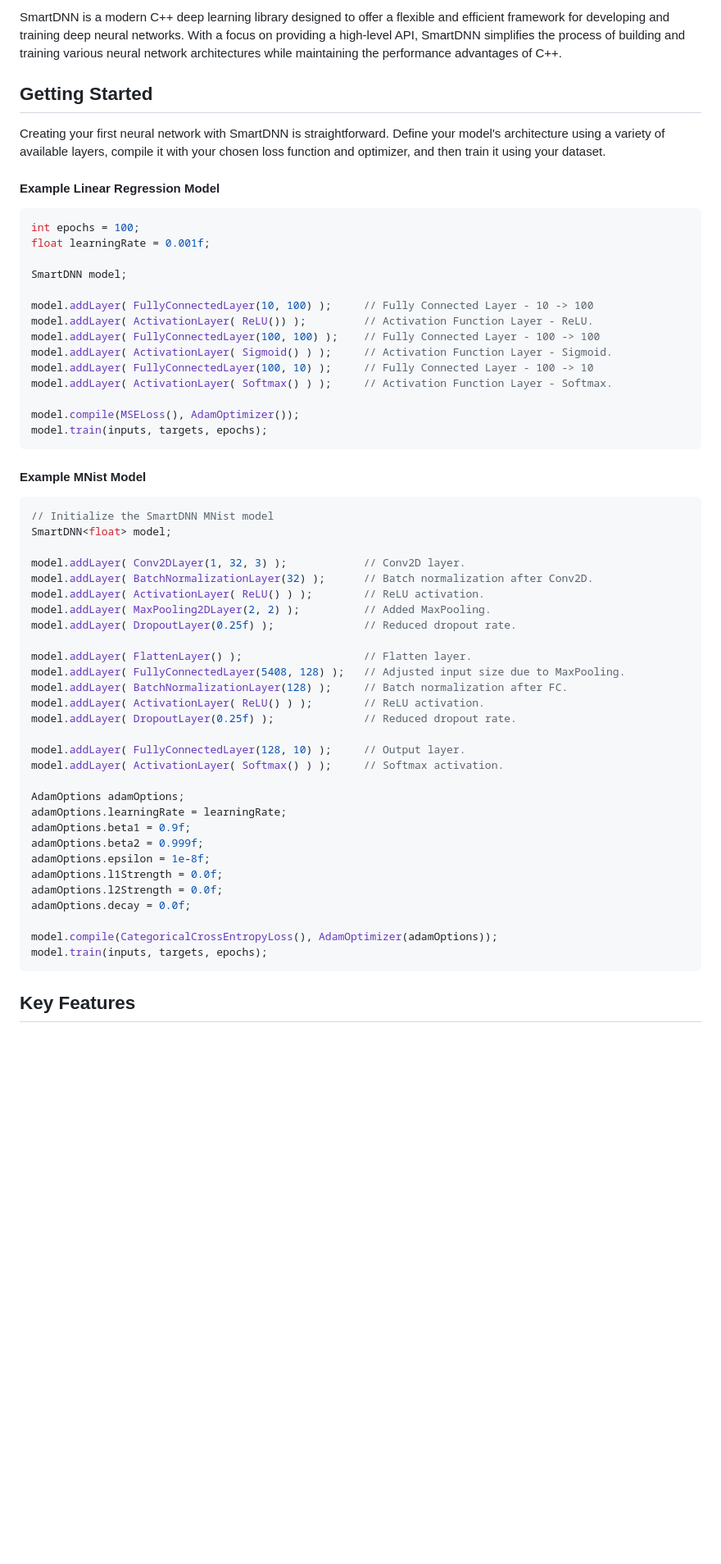
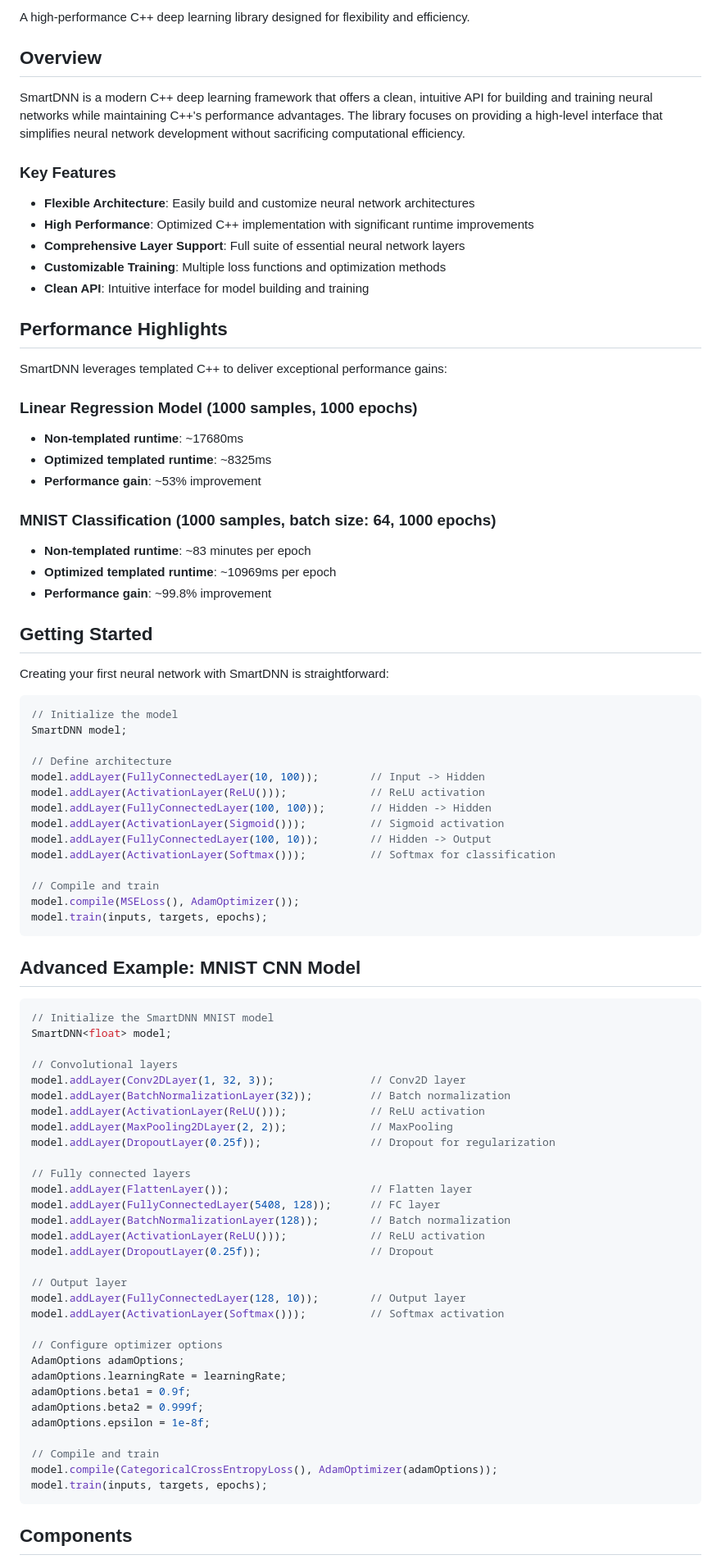
Before and after one commit to A-Georgiou/SmartDNN, a Markdown page: README.md, the part around the change printed below. Shown: that part at 82% size. GitHub-like rendering; blank space fills up the shorter version.

Commit message:
Refine README for better clarity and engagement

````diff
--- a/README.md
+++ b/README.md
@@ -5,62 +6,88 @@
 
-SmartDNN is a modern C++ deep learning library designed to offer a flexible and efficient framework for developing and training deep neural networks. With a focus on providing a high-level API, SmartDNN simplifies the process of building and training various neural network architectures while maintaining the performance advantages of C++.
+A high-performance C++ deep learning library designed for flexibility and efficiency.
+
+## Overview
+
+SmartDNN is a modern C++ deep learning framework that offers a clean, intuitive API for building and training neural networks while maintaining C++'s performance advantages. The library focuses on providing a high-level interface that simplifies neural network development without sacrificing computational efficiency.
+
+### Key Features
+
+- **Flexible Architecture**: Easily build and customize neural network architectures
+- **High Performance**: Optimized C++ implementation with significant runtime improvements
+- **Comprehensive Layer Support**: Full suite of essential neural network layers
+- **Customizable Training**: Multiple loss functions and optimization methods
+- **Clean API**: Intuitive interface for model building and training
+
+## Performance Highlights
+
+SmartDNN leverages templated C++ to deliver exceptional performance gains:
+
+### Linear Regression Model (1000 samples, 1000 epochs)
+- **Non-templated runtime**: ~17680ms
+- **Optimized templated runtime**: ~8325ms
+- **Performance gain**: ~53% improvement
+
+### MNIST Classification (1000 samples, batch size: 64, 1000 epochs)
+- **Non-templated runtime**: ~83 minutes per epoch
+- **Optimized templated runtime**: ~10969ms per epoch
+- **Performance gain**: ~99.8% improvement
 
 ## Getting Started
 
-Creating your first neural network with SmartDNN is straightforward. Define your model's architecture using a variety of available layers, compile it with your chosen loss function and optimizer, and then train it using your dataset.
-
-#### Example Linear Regression Model
+Creating your first neural network with SmartDNN is straightforward:
 
 ```cpp
-int epochs = 100;
-float learningRate = 0.001f;
-
+// Initialize the model
 SmartDNN model;
 
-model.addLayer( FullyConnectedLayer(10, 100) );     // Fully Connected Layer - 10 -> 100
-model.addLayer( ActivationLayer( ReLU()) );         // Activation Function Layer - ReLU.
-model.addLayer( FullyConnectedLayer(100, 100) );    // Fully Connected Layer - 100 -> 100
-model.addLayer( ActivationLayer( Sigmoid() ) );     // Activation Function Layer - Sigmoid.
-model.addLayer( FullyConnectedLayer(100, 10) );     // Fully Connected Layer - 100 -> 10
-model.addLayer( ActivationLayer( Softmax() ) );     // Activation Function Layer - Softmax.
+// Define architecture
+model.addLayer(FullyConnectedLayer(10, 100));        // Input -> Hidden
+model.addLayer(ActivationLayer(ReLU()));             // ReLU activation
+model.addLayer(FullyConnectedLayer(100, 100));       // Hidden -> Hidden
+model.addLayer(ActivationLayer(Sigmoid()));          // Sigmoid activation
+model.addLayer(FullyConnectedLayer(100, 10));        // Hidden -> Output
+model.addLayer(ActivationLayer(Softmax()));          // Softmax for classification
 
+// Compile and train
 model.compile(MSELoss(), AdamOptimizer());
 model.train(inputs, targets, epochs);
 ```
 
-#### Example MNist Model
+## Advanced Example: MNIST CNN Model
 
 ```cpp
-// Initialize the SmartDNN MNist model
+// Initialize the SmartDNN MNIST model
 SmartDNN<float> model;
 
-model.addLayer( Conv2DLayer(1, 32, 3) );            // Conv2D layer.
-model.addLayer( BatchNormalizationLayer(32) );      // Batch normalization after Conv2D.
-model.addLayer( ActivationLayer( ReLU() ) );        // ReLU activation.
-model.addLayer( MaxPooling2DLayer(2, 2) );          // Added MaxPooling.
-model.addLayer( DropoutLayer(0.25f) );              // Reduced dropout rate.
+// Convolutional layers
+model.addLayer(Conv2DLayer(1, 32, 3));               // Conv2D layer
+model.addLayer(BatchNormalizationLayer(32));         // Batch normalization
+model.addLayer(ActivationLayer(ReLU()));             // ReLU activation
+model.addLayer(MaxPooling2DLayer(2, 2));             // MaxPooling
+model.addLayer(DropoutLayer(0.25f));                 // Dropout for regularization
 
-model.addLayer( FlattenLayer() );                   // Flatten layer.
-model.addLayer( FullyConnectedLayer(5408, 128) );   // Adjusted input size due to MaxPooling.
-model.addLayer( BatchNormalizationLayer(128) );     // Batch normalization after FC.
-model.addLayer( ActivationLayer( ReLU() ) );        // ReLU activation.
-model.addLayer( DropoutLayer(0.25f) );              // Reduced dropout rate.
+// Fully connected layers
+model.addLayer(FlattenLayer());                      // Flatten layer
+model.addLayer(FullyConnectedLayer(5408, 128));      // FC layer
+model.addLayer(BatchNormalizationLayer(128));        // Batch normalization
+model.addLayer(ActivationLayer(ReLU()));             // ReLU activation
+model.addLayer(DropoutLayer(0.25f));                 // Dropout
 
-model.addLayer( FullyConnectedLayer(128, 10) );     // Output layer.
-model.addLayer( ActivationLayer( Softmax() ) );     // Softmax activation.
+// Output layer
+model.addLayer(FullyConnectedLayer(128, 10));        // Output layer
+model.addLayer(ActivationLayer(Softmax()));          // Softmax activation
 
+// Configure optimizer options
 AdamOptions adamOptions;
 adamOptions.learningRate = learningRate;
 adamOptions.beta1 = 0.9f;
 adamOptions.beta2 = 0.999f;
 adamOptions.epsilon = 1e-8f;
-adamOptions.l1Strength = 0.0f;
-adamOptions.l2Strength = 0.0f;
-adamOptions.decay = 0.0f;
 
+// Compile and train
 model.compile(CategoricalCrossEntropyLoss(), AdamOptimizer(adamOptions));
 model.train(inputs, targets, epochs);
 ```
 
-## Key Features
+## Components
 
````
Also changed, not shown: other parts of README.md (+75 -70 lines).
